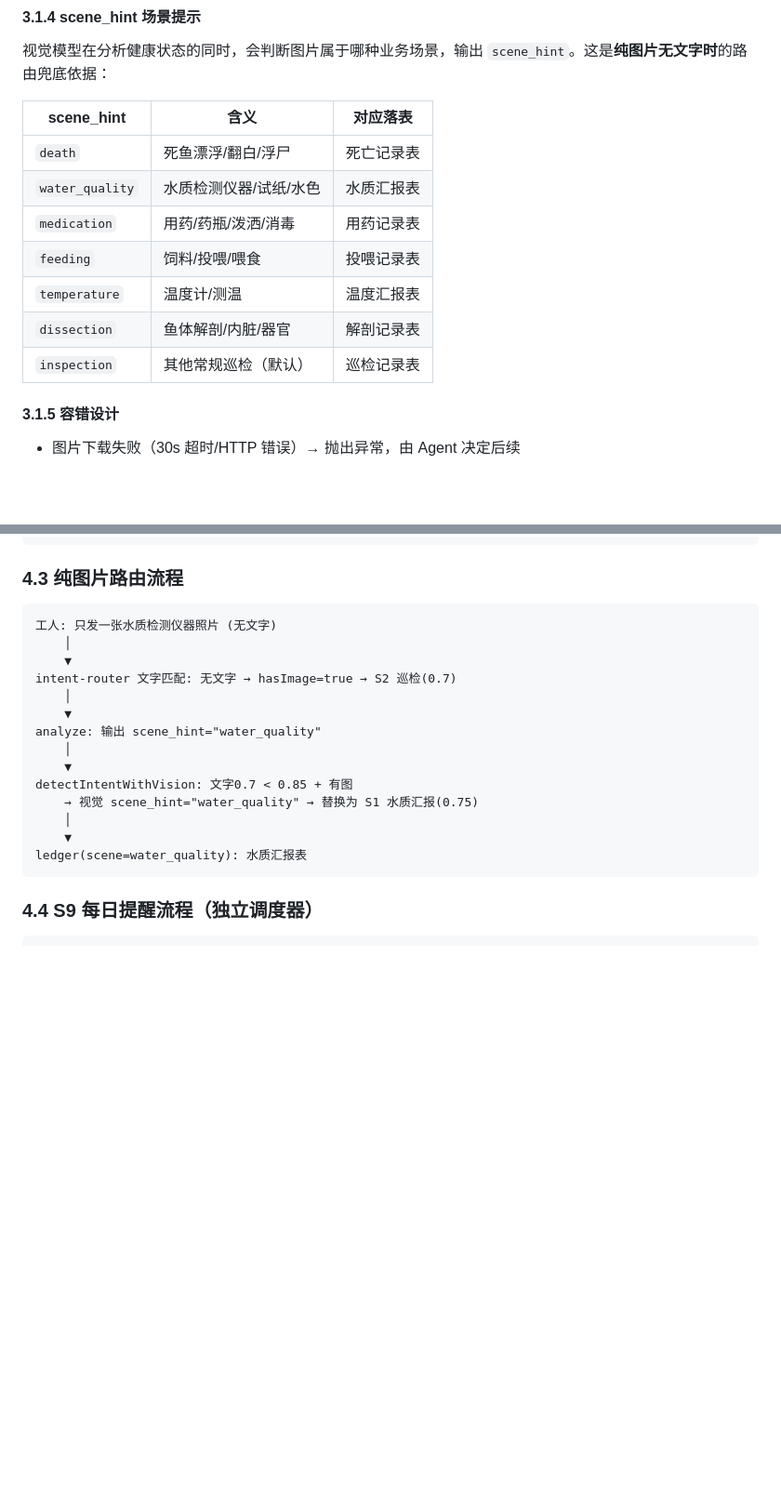
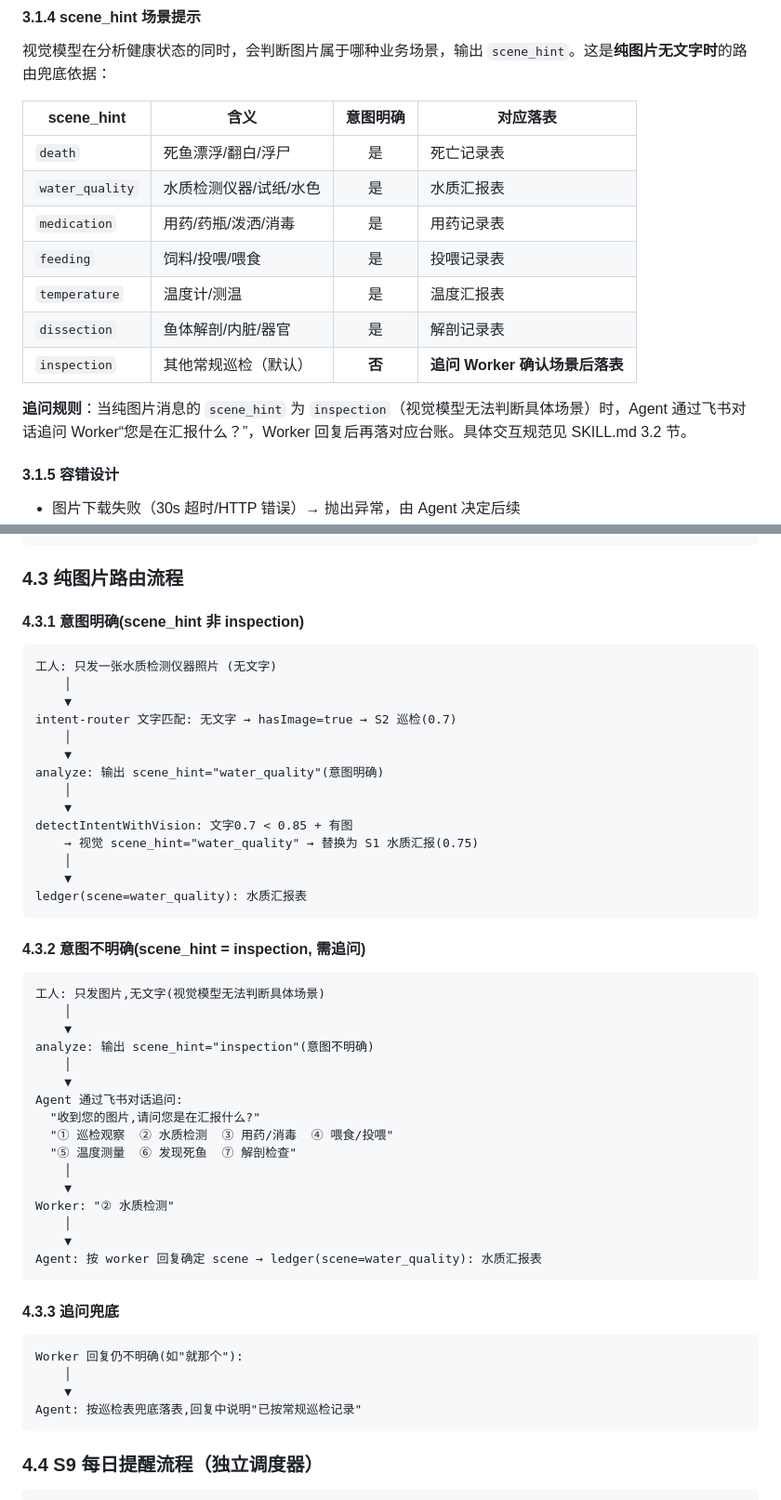
Before and after one commit to G00F000/dsh-aquasense, a Markdown page: docs/architecture.md, 2 parts joined by grey strips. Shown at 93% size. GitHub-like rendering; blank space fills up the shorter version.

````diff
--- a/docs/architecture.md
+++ b/docs/architecture.md
@@ -118,15 +118,17 @@ interface AnalysisResult {
 
 视觉模型在分析健康状态的同时，会判断图片属于哪种业务场景，输出 `scene_hint`。这是**纯图片无文字时**的路由兜底依据：
 
-| scene_hint | 含义 | 对应落表 |
-|------------|------|----------|
-| `death` | 死鱼漂浮/翻白/浮尸 | 死亡记录表 |
-| `water_quality` | 水质检测仪器/试纸/水色 | 水质汇报表 |
-| `medication` | 用药/药瓶/泼洒/消毒 | 用药记录表 |
-| `feeding` | 饲料/投喂/喂食 | 投喂记录表 |
-| `temperature` | 温度计/测温 | 温度汇报表 |
-| `dissection` | 鱼体解剖/内脏/器官 | 解剖记录表 |
-| `inspection` | 其他常规巡检（默认） | 巡检记录表 |
+| scene_hint | 含义 | 意图明确 | 对应落表 |
+|------------|------|:--------:|----------|
+| `death` | 死鱼漂浮/翻白/浮尸 | 是 | 死亡记录表 |
+| `water_quality` | 水质检测仪器/试纸/水色 | 是 | 水质汇报表 |
+| `medication` | 用药/药瓶/泼洒/消毒 | 是 | 用药记录表 |
+| `feeding` | 饲料/投喂/喂食 | 是 | 投喂记录表 |
+| `temperature` | 温度计/测温 | 是 | 温度汇报表 |
+| `dissection` | 鱼体解剖/内脏/器官 | 是 | 解剖记录表 |
+| `inspection` | 其他常规巡检（默认） | **否** | **追问 Worker 确认场景后落表** |
+
+**追问规则**：当纯图片消息的 `scene_hint` 为 `inspection`（视觉模型无法判断具体场景）时，Agent 通过飞书对话追问 Worker“您是在汇报什么？”，Worker 回复后再落对应台账。具体交互规范见 SKILL.md 3.2 节。
 
 #### 3.1.5 容错设计
 
@@ -636,6 +638,8 @@ Agent 回复: "⚠️ 紧急! 池2发现3条死鱼...请立即通知负责人"
 
 ### 4.3 纯图片路由流程
 
+#### 4.3.1 意图明确(scene_hint 非 inspection)
+
 ```
 工人: 只发一张水质检测仪器照片 (无文字)
     │
@@ -643,7 +647,7 @@ Agent 回复: "⚠️ 紧急! 池2发现3条死鱼...请立即通知负责人"
 intent-router 文字匹配: 无文字 → hasImage=true → S2 巡检(0.7)
     │
     ▼
-analyze: 输出 scene_hint="water_quality"
+analyze: 输出 scene_hint="water_quality"(意图明确)
     │
     ▼
 detectIntentWithVision: 文字0.7 < 0.85 + 有图
@@ -651,6 +655,36 @@ detectIntentWithVision: 文字0.7 < 0.85 + 有图
     │
     ▼
 ledger(scene=water_quality): 水质汇报表
+```
+
+#### 4.3.2 意图不明确(scene_hint = inspection, 需追问)
+
+```
+工人: 只发图片,无文字(视觉模型无法判断具体场景)
+    │
+    ▼
+analyze: 输出 scene_hint="inspection"(意图不明确)
+    │
+    ▼
+Agent 通过飞书对话追问:
+  "收到您的图片,请问您是在汇报什么?"
+  "① 巡检观察  ② 水质检测  ③ 用药/消毒  ④ 喂食/投喂"
+  "⑤ 温度测量  ⑥ 发现死鱼  ⑦ 解剖检查"
+    │
+    ▼
+Worker: "② 水质检测"
+    │
+    ▼
+Agent: 按 worker 回复确定 scene → ledger(scene=water_quality): 水质汇报表
+```
+
+#### 4.3.3 追问兜底
+
+```
+Worker 回复仍不明确(如"就那个"):
+    │
+    ▼
+Agent: 按巡检表兜底落表,回复中说明"已按常规巡检记录"
 ```
 
 ### 4.4 S9 每日提醒流程（独立调度器）
````
Also changed, not shown: skills/aquasense-expert/SKILL.md (+47 -15 lines).
